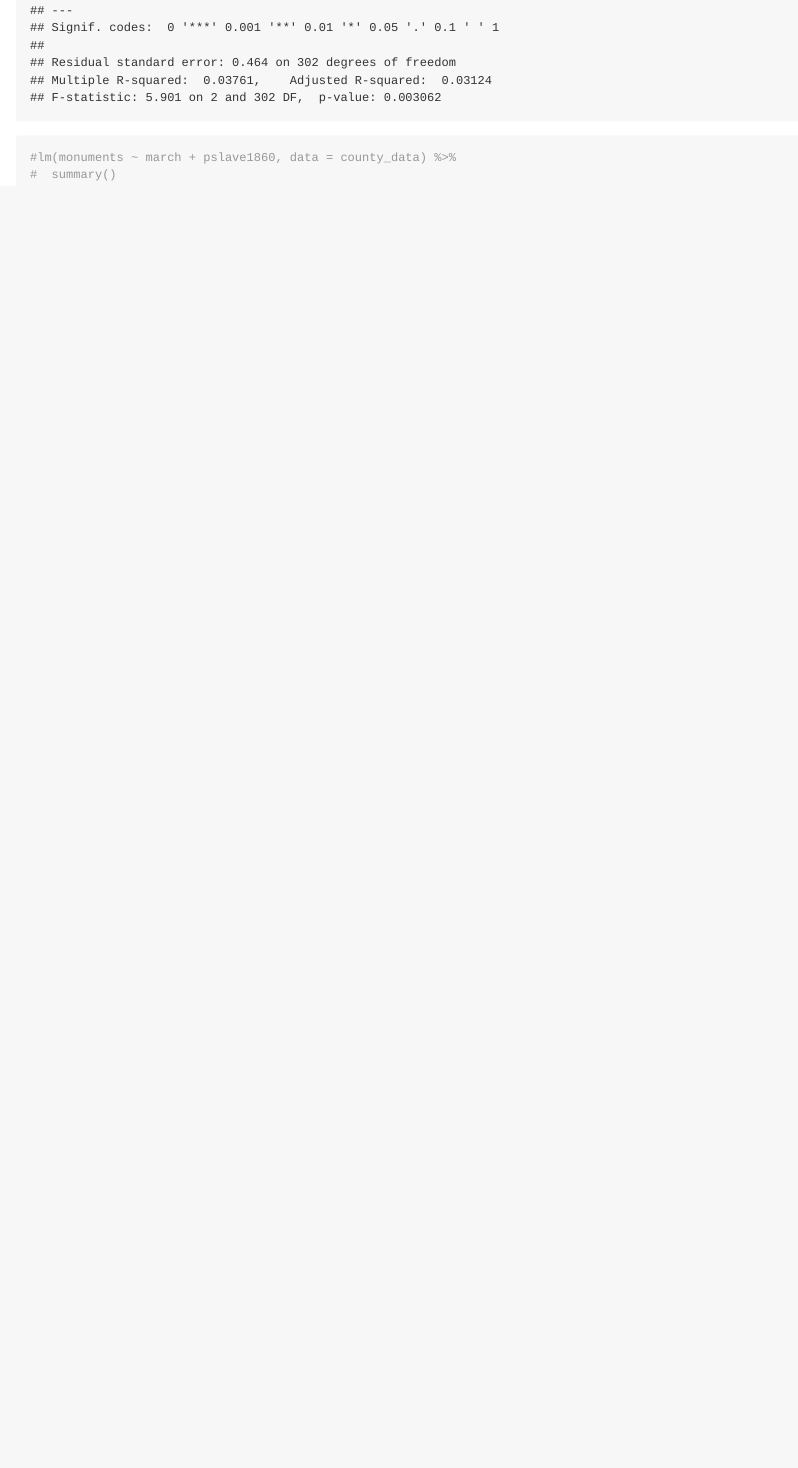
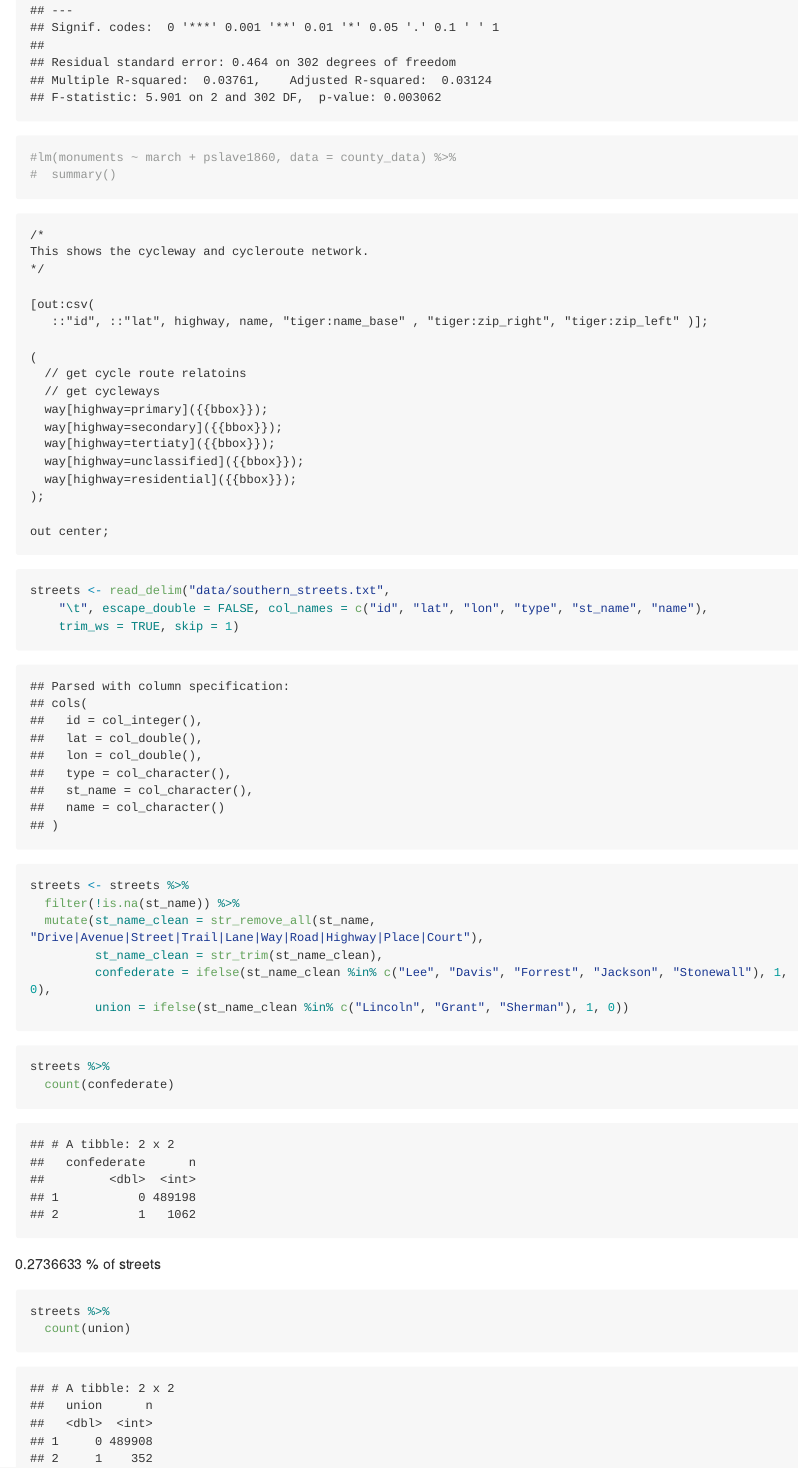
Before and after one commit to martin-kosiik/sherman-march, an R Markdown document (code.Rmd): the page in a window 1100 px wide, from 5120 px down. The pictures show the output file code.md that the author committed with the source, drawn offline in the style of GitHub; long lines of code are wrapped.

Commit message:
proportion of confederate streets

````diff
--- a/code.Rmd
+++ b/code.Rmd
@@ -189,3 +189,52 @@ lm(monuments_dummy ~ march + pslave1860, data = county_data) %>%
 #  summary()
 
 ```
+
+
+```{osm }
+/*
+This shows the cycleway and cycleroute network.
+*/
+
+[out:csv(
+   ::"id", ::"lat", highway, name, "tiger:name_base" , "tiger:zip_right", "tiger:zip_left" )];
+
+(
+  // get cycle route relatoins
+  // get cycleways
+  way[highway=primary]({{bbox}});
+  way[highway=secondary]({{bbox}});
+  way[highway=tertiaty]({{bbox}});
+  way[highway=unclassified]({{bbox}});
+  way[highway=residential]({{bbox}});
+);
+
+out center;
+
+```
+
+
+```{r}
+streets <- read_delim("data/southern_streets.txt",
+    "\t", escape_double = FALSE, col_names = c("id", "lat", "lon", "type", "st_name", "name"),
+    trim_ws = TRUE, skip = 1)
+
+streets <- streets %>%
+  filter(!is.na(st_name)) %>%
+  mutate(st_name_clean = str_remove_all(st_name, "Drive|Avenue|Street|Trail|Lane|Way|Road|Highway|Place|Court"),
+         st_name_clean = str_trim(st_name_clean),
+         confederate = ifelse(st_name_clean %in% c("Lee", "Davis", "Forrest", "Jackson", "Stonewall"), 1, 0),
+         union = ifelse(st_name_clean %in% c("Lincoln", "Grant", "Sherman"), 1, 0))
+
+```
+
+```{r}
+streets %>%
+  count(confederate)
+```
+0.2736633 % of streets
+```{r}
+streets %>%
+  count(union)
+
+```
````
Also changed, not shown: code.md.
